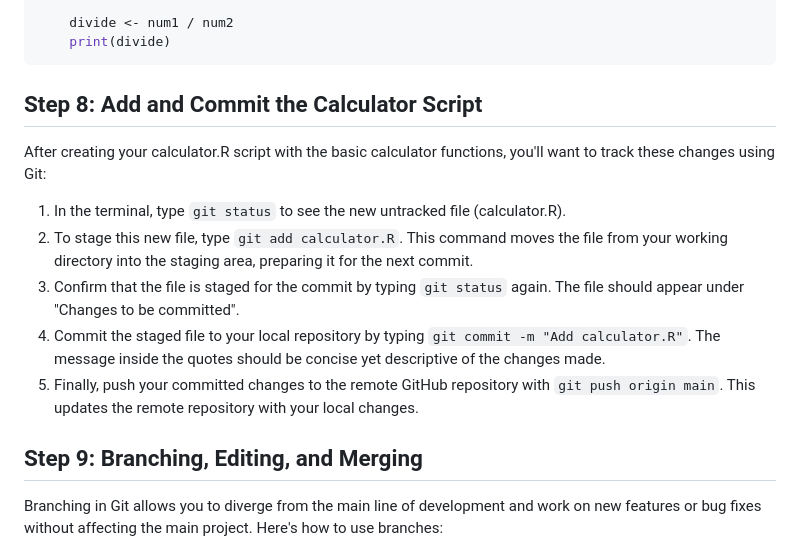
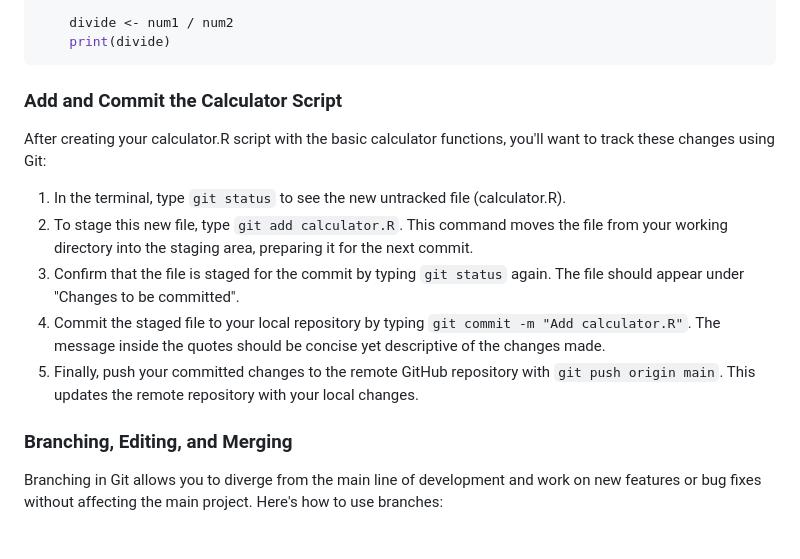
Before and after one commit to Ellie-Brakoniecki/Git-and-GitHub-tutorial, a Markdown page: GitHub-For-R/R-tutorial.md, the part around the change. Rendered like a GitHub page.

Commit message:
changed headers

````diff
--- a/GitHub-For-R/R-tutorial.md
+++ b/GitHub-For-R/R-tutorial.md
@@ -211,7 +211,7 @@ Now that you've added a simple script to your repository, let's expand your proj
     divide <- num1 / num2
     print(divide)
 ```
-## Step 8: Add and Commit the Calculator Script
+### Add and Commit the Calculator Script
 
 After creating your calculator.R script with the basic calculator functions, you'll want to track these changes using Git:
 
@@ -221,7 +221,7 @@ After creating your calculator.R script with the basic calculator functions, you
 4. Commit the staged file to your local repository by typing `git commit -m "Add calculator.R"`. The message inside the quotes should be concise yet descriptive of the changes made.
 5. Finally, push your committed changes to the remote GitHub repository with `git push origin main`. This updates the remote repository with your local changes.
 
-## Step 9: Branching, Editing, and Merging
+### Branching, Editing, and Merging
 Branching in Git allows you to diverge from the main line of development and work on new features or bug fixes without affecting the main project.
 Here's how to use branches:
 
````
